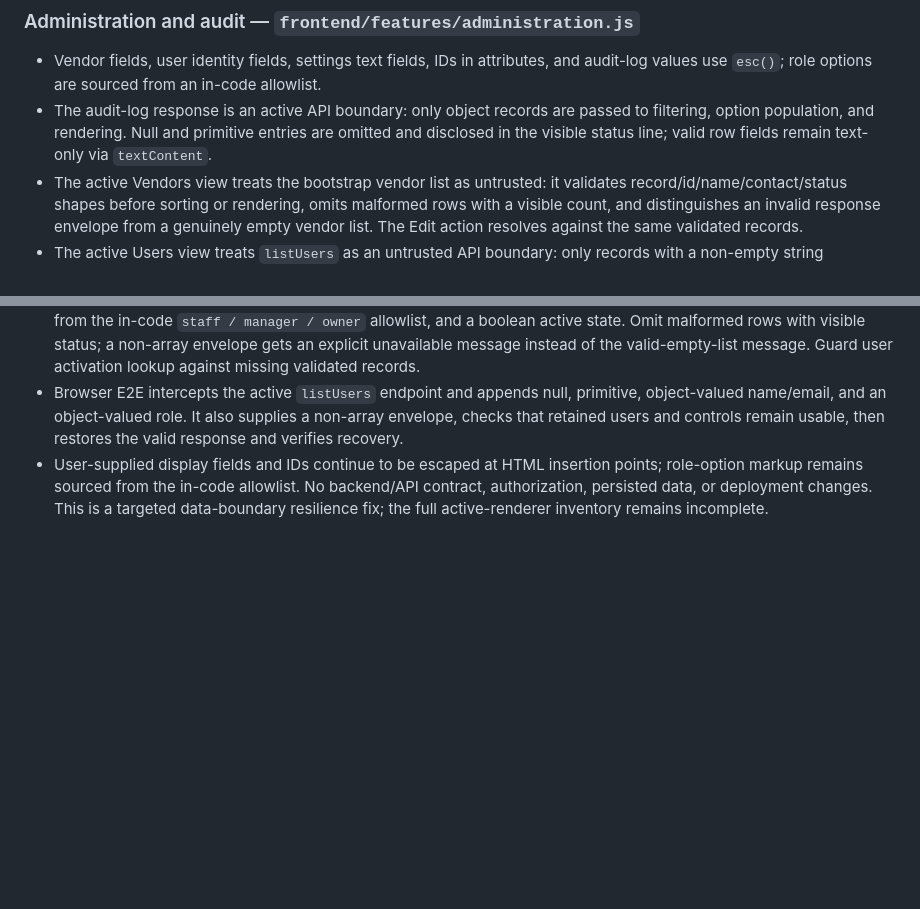
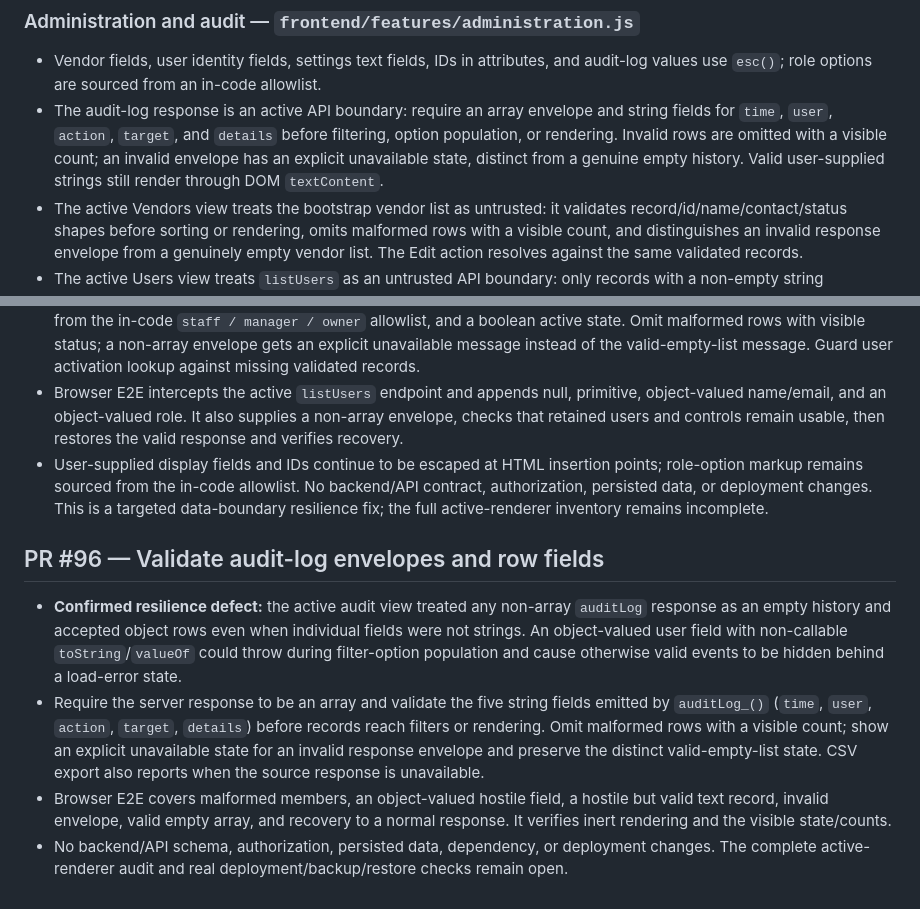
Before and after one commit to tchouhanjsm/cash-voucher, a Markdown page: docs/SECURITY-RENDERING-AUDIT.md, 2 parts joined by grey strips. Drawn GitHub-style; blank space fills up the shorter version.

Commit message:
Record audit log response validation in security audit

```diff
--- a/docs/SECURITY-RENDERING-AUDIT.md
+++ b/docs/SECURITY-RENDERING-AUDIT.md
@@ -26,7 +26,7 @@ The active application uses HTML template strings for several views. The review
 ### Administration and audit — `frontend/features/administration.js`
 
 - Vendor fields, user identity fields, settings text fields, IDs in attributes, and audit-log values use `esc()`; role options are sourced from an in-code allowlist.
-- The audit-log response is an active API boundary: only object records are passed to filtering, option population, and rendering. Null and primitive entries are omitted and disclosed in the visible status line; valid row fields remain text-only via `textContent`.
+- The audit-log response is an active API boundary: require an array envelope and string fields for `time`, `user`, `action`, `target`, and `details` before filtering, option population, or rendering. Invalid rows are omitted with a visible count; an invalid envelope has an explicit unavailable state, distinct from a genuine empty history. Valid user-supplied strings still render through DOM `textContent`.
 - The active Vendors view treats the bootstrap vendor list as untrusted: it validates record/id/name/contact/status shapes before sorting or rendering, omits malformed rows with a visible count, and distinguishes an invalid response envelope from a genuinely empty vendor list. The Edit action resolves against the same validated records.
 - The active Users view treats `listUsers` as an untrusted API boundary: only records with a non-empty string ID/name/email, an allowlisted role, and a boolean active flag reach rendering or mutation lookup. It omits malformed rows visibly, distinguishes a non-array response from a valid empty list, and guards user-toggle lookup against stale/missing IDs.
 - Verify future fields at the insertion site, including both element text and attribute values.
@@ -225,3 +225,10 @@ Before considering this batch ready for review, the CI quality gate and Browser
 - Validate the top-level array and each user record before rendering. Require a non-empty string ID/name/email, role from the in-code `staff / manager / owner` allowlist, and a boolean active state. Omit malformed rows with visible status; a non-array envelope gets an explicit unavailable message instead of the valid-empty-list message. Guard user activation lookup against missing validated records.
 - Browser E2E intercepts the active `listUsers` endpoint and appends null, primitive, object-valued name/email, and an object-valued role. It also supplies a non-array envelope, checks that retained users and controls remain usable, then restores the valid response and verifies recovery.
 - User-supplied display fields and IDs continue to be escaped at HTML insertion points; role-option markup remains sourced from the in-code allowlist. No backend/API contract, authorization, persisted data, or deployment changes. This is a targeted data-boundary resilience fix; the full active-renderer inventory remains incomplete.
+
+## PR #96 — Validate audit-log envelopes and row fields
+
+- **Confirmed resilience defect:** the active audit view treated any non-array `auditLog` response as an empty history and accepted object rows even when individual fields were not strings. An object-valued user field with non-callable `toString`/`valueOf` could throw during filter-option population and cause otherwise valid events to be hidden behind a load-error state.
+- Require the server response to be an array and validate the five string fields emitted by `auditLog_()` (`time`, `user`, `action`, `target`, `details`) before records reach filters or rendering. Omit malformed rows with a visible count; show an explicit unavailable state for an invalid response envelope and preserve the distinct valid-empty-list state. CSV export also reports when the source response is unavailable.
+- Browser E2E covers malformed members, an object-valued hostile field, a hostile but valid text record, invalid envelope, valid empty array, and recovery to a normal response. It verifies inert rendering and the visible state/counts.
+- No backend/API schema, authorization, persisted data, dependency, or deployment changes. The complete active-renderer audit and real deployment/backup/restore checks remain open.
```
